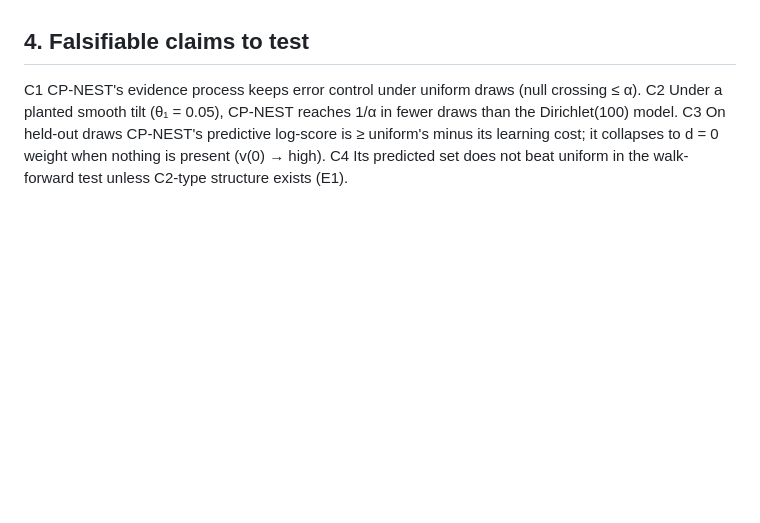
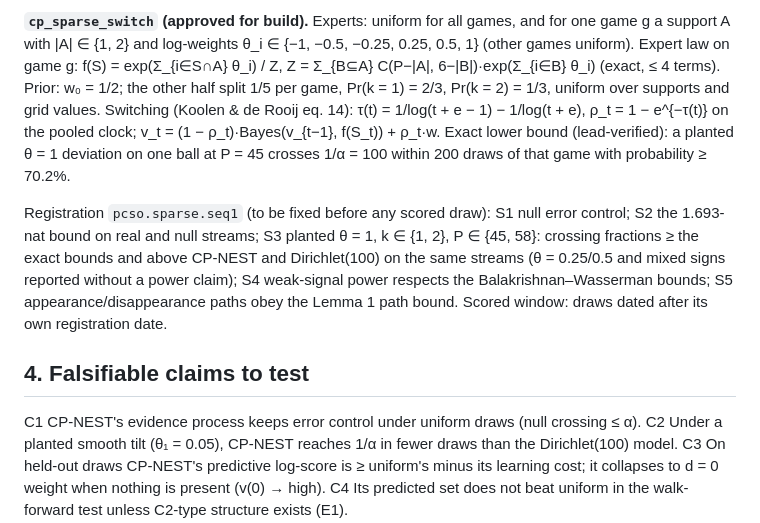
Before and after one commit to lantisprime/structure-discovery-lab, a Markdown page: docs/plans/PCSO_MODEL_REGISTRY_PLAN.md, the part around one of its changes. Drawn GitHub-style; blank space fills up the shorter version.

```diff
--- a/docs/plans/PCSO_MODEL_REGISTRY_PLAN.md
+++ b/docs/plans/PCSO_MODEL_REGISTRY_PLAN.md
@@ -89,3 +115,17 @@ convex support (Minkowski sum) — the geometric reason pooling is robust.
+**`cp_sparse_switch` (approved for build).** Experts: uniform for all games, and for one game g a support A with
+|A| ∈ {1, 2} and log-weights θ_i ∈ {−1, −0.5, −0.25, 0.25, 0.5, 1} (other games uniform). Expert law on game g:
+f(S) = exp(Σ_{i∈S∩A} θ_i) / Z, Z = Σ_{B⊆A} C(P−|A|, 6−|B|)·exp(Σ_{i∈B} θ_i) (exact, ≤ 4 terms). Prior: w₀ = 1/2; the
+other half split 1/5 per game, Pr(k = 1) = 2/3, Pr(k = 2) = 1/3, uniform over supports and grid values. Switching
+(Koolen & de Rooij eq. 14): τ(t) = 1/log(t + e − 1) − 1/log(t + e), ρ_t = 1 − e^{−τ(t)} on the pooled clock;
+v_t = (1 − ρ_t)·Bayes(v_{t−1}, f(S_t)) + ρ_t·w. Exact lower bound (lead-verified): a planted θ = 1 deviation on one
+ball at P = 45 crosses 1/α = 100 within 200 draws of that game with probability ≥ 70.2%.
+
+Registration `pcso.sparse.seq1` (to be fixed before any scored draw): S1 null error control; S2 the 1.693-nat
+bound on real and null streams; S3 planted θ = 1, k ∈ {1, 2}, P ∈ {45, 58}: crossing fractions ≥ the exact bounds
+and above CP-NEST and Dirichlet(100) on the same streams (θ = 0.25/0.5 and mixed signs reported without a power
+claim); S4 weak-signal power respects the Balakrishnan–Wasserman bounds; S5 appearance/disappearance paths obey
+the Lemma 1 path bound. Scored window: draws dated after its own registration date.
+
 ## 4. Falsifiable claims to test
 
 C1 CP-NEST's evidence process keeps error control under uniform draws (null crossing ≤ α).
```
Also changed, not shown: other parts of docs/plans/PCSO_MODEL_REGISTRY_PLAN.md (+26 -0 lines).
